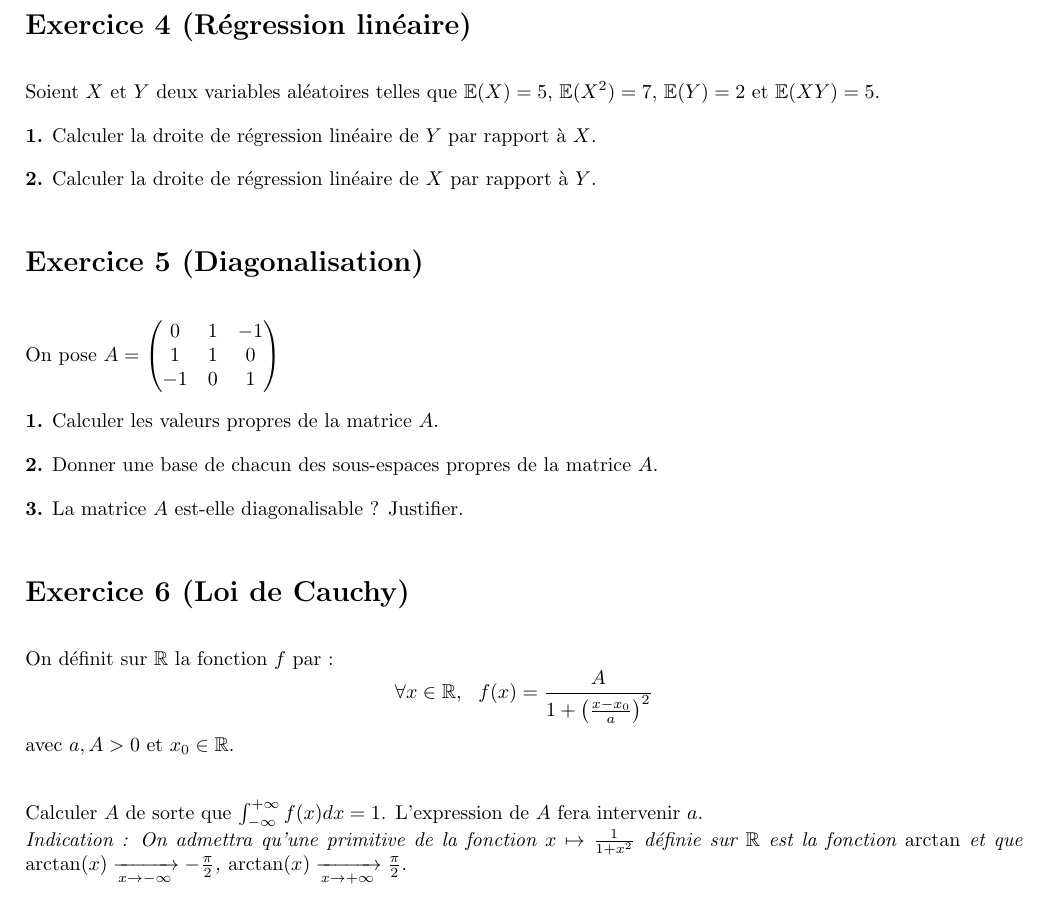
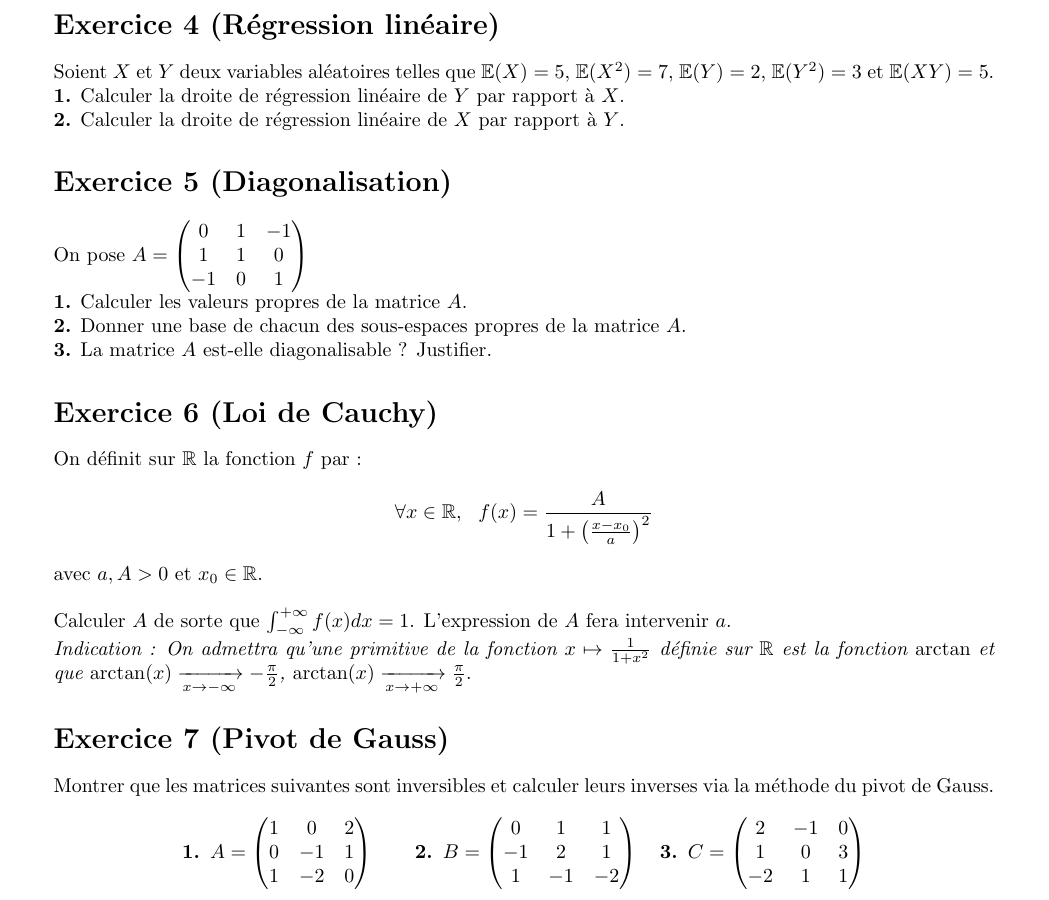
Before and after one commit to maxence2508/TD-EG, a LaTeX document (OM-L1/IE2_L1_EG.tex): part of page 2 of 2, cut so that both start at the same text. Compiled offline with pdfLaTeX.

Commit message:
ajout d'un exo pivot IE2 L1 OM

```diff
--- a/OM-L1/IE2_L1_EG.tex
+++ b/OM-L1/IE2_L1_EG.tex
@@ -1,7 +1,7 @@
-\documentclass{article}
+\documentclass[5pt]{article}
 \usepackage{graphicx}
 \usepackage{amsmath, amssymb}
-\usepackage[left=2cm, right=2cm, top=3cm, bottom=3cm]{geometry}
+\usepackage[left=2.5cm, right=2.5cm, top=3cm, bottom=3cm]{geometry}
 \usepackage{hyperref}
 \usepackage{algorithm}
 \usepackage{algpseudocode}
@@ -12,7 +12,6 @@
 \newcommand{\f}{\mathcal{F}}
 
 \setlength{\parindent}{0pt}
-\setlength{\parskip}{10pt}
 
 \title{Interrogation 2 \\
 Outils Mathématiques}
@@ -69,7 +68,7 @@ Résoudre les équations différentielles suivantes.
 
 \section*{Exercice 4 (Régression linéaire)}
 
-Soient $X$ et $Y$ deux variables aléatoires telles que $\E (X)=5$, $\E(X^2) = 7$, $\E (Y)=2$ et $\E (XY) =5$.
+Soient $X$ et $Y$ deux variables aléatoires telles que $\E (X)=5$, $\E(X^2) = 7$, $\E (Y)=2$, $\E(Y^2) = 3$ et $\E (XY) =5$.
 
 \textbf{1.} Calculer la droite de régression linéaire de $Y$ par rapport à $X$.
 
@@ -97,5 +96,31 @@ avec $a, A >0$ et $x_0 \in \mathbb{R}$.\\
 Calculer $A$ de sorte que $\int_{-\infty}^{+ \infty} f(x) dx = 1$. L'expression de $A$ fera intervenir $a$. \\
 \textit{Indication : On admettra qu'une primitive de la fonction $x \mapsto \frac{1}{1+x^2}$ définie sur $\mathbb{R}$ est la fonction $\arctan$ et que $\arctan(x) \xrightarrow[x \to -\infty]{} -\frac{\pi}{2}$, $\arctan(x) \xrightarrow[x \to +\infty]{} \frac{\pi}{2}$}.
 
+\section*{Exercice 7 (Pivot de Gauss)}
+
+Montrer que les matrices suivantes sont inversibles et calculer leurs inverses via la méthode du pivot de Gauss.
+
+
+\[
+\textbf{1. } A = \begin{pmatrix}
+1 & 0 & 2 \\
+0 & -1 & 1 \\
+1 & -2 & 0
+\end{pmatrix}
+\quad \quad
+\textbf{2. } B = \begin{pmatrix}
+0 & 1 & 1 \\
+-1 & 2 & 1 \\
+1 & -1 & -2
+\end{pmatrix}
+\quad
+\textbf{3. } C = \begin{pmatrix}
+2 & -1 & 0 \\
+1 & 0 & 3 \\
+-2 & 1 & 1
+\end{pmatrix}
+\]
+
+
 
 \end{document}
```
Also changed, not shown: OM-L1/IE2_L1_EG.pdf, OM-L1/IE2_L1_EG.tex (10 more changed lines).
